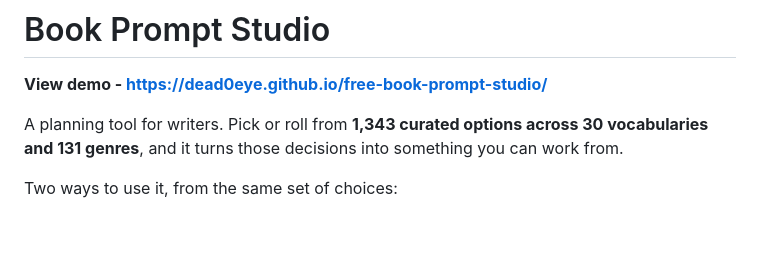
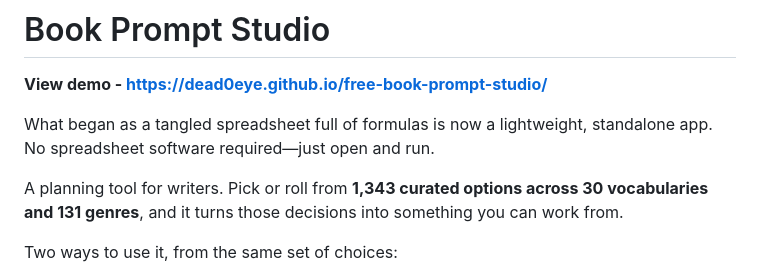
Before and after one commit to dead0eye/free-book-prompt-studio, a Markdown page: README.md, the part around the change. Drawn GitHub-style; blank space fills up the shorter version.

```diff
--- a/README.md
+++ b/README.md
@@ -1,6 +1,9 @@
 # Book Prompt Studio
 
 **View demo - [https://dead0eye.github.io/free-book-prompt-studio/](https://dead0eye.github.io/free-book-prompt-studio/)**
+
+What began as a tangled spreadsheet full of formulas is now a lightweight, standalone app.
+No spreadsheet software required—just open and run.
 
 A planning tool for writers. Pick or roll from **1,343 curated options across 30 vocabularies
 and 131 genres**, and it turns those decisions into something you can work from.
```
